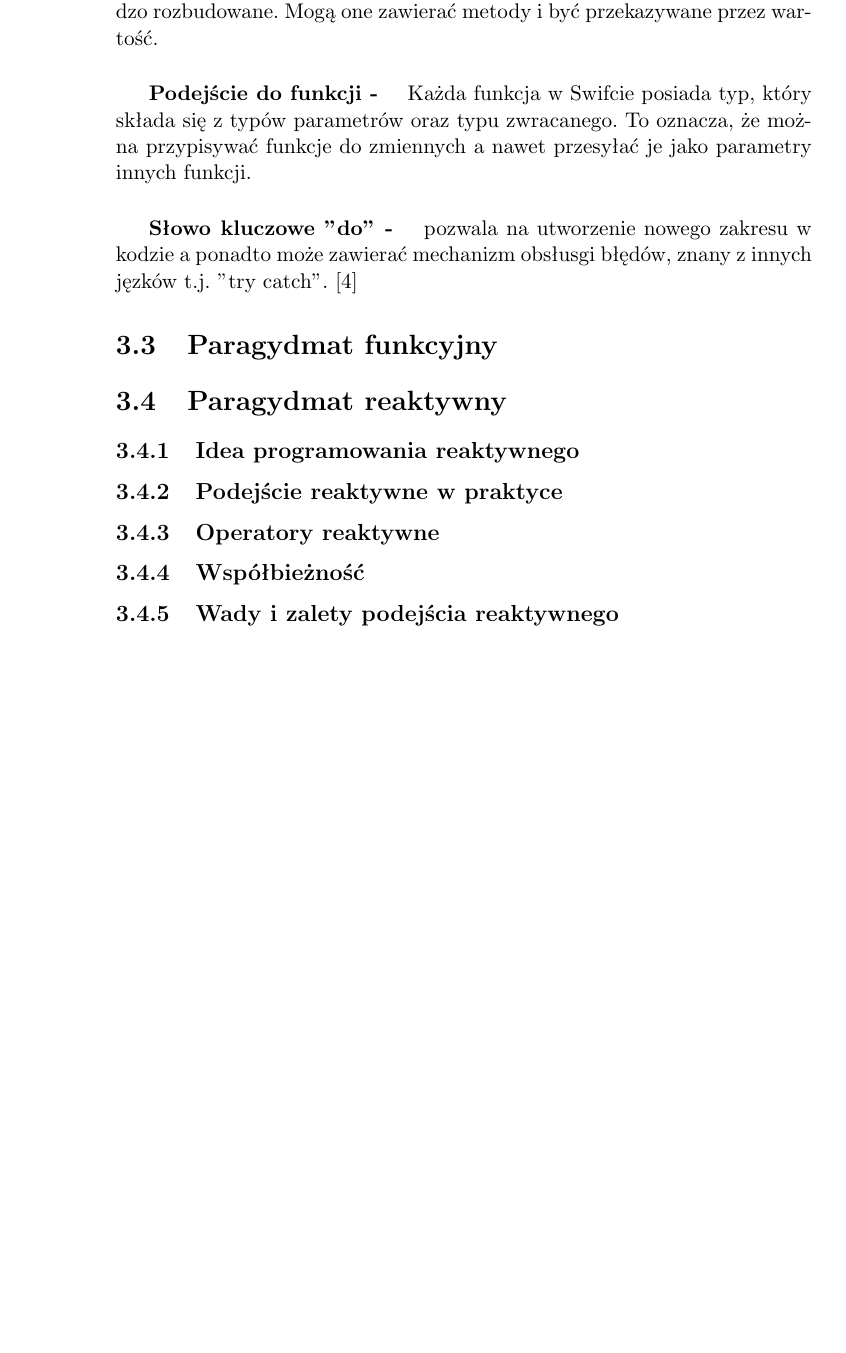
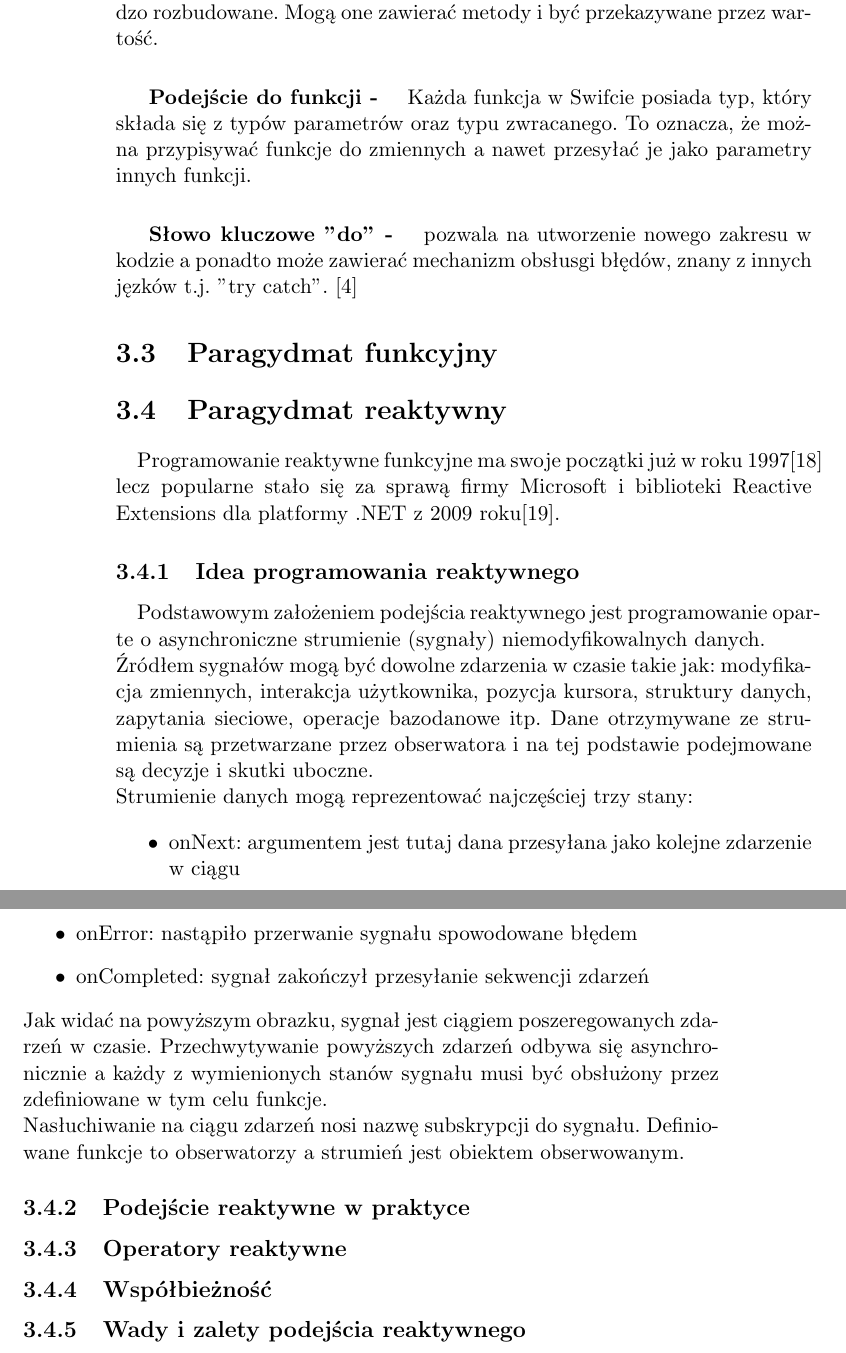
Before and after one commit to bananowaZyrafa/WatchIt, a LaTeX thesis (Tex/template_Report.tex): part of page 10 of 15 before the commit and two parts of pages 10 and 11 of 16 after it, the two joined at a grey line, cut so that both start at the same text, the shorter picture padded with empty space. Compiled offline with pdfLaTeX.

Commit message:
[TEX] starting describing rective paradigm

```diff
--- a/Tex/template_Report.tex
+++ b/Tex/template_Report.tex
@@ -1,7 +1,8 @@
 \documentclass[11pt,twoside,a4paper]{report}
 \usepackage{polski}
 \usepackage[utf8]{inputenc}
-
+\usepackage{graphicx}
+\usepackage{wrapfig}
 
 % Title Page
 \title{Użycie języka Swift i elementów paradygmatu reaktywnego na przykładzie aplikacji mobilnej do polecania filmów i seriali}
@@ -69,7 +70,25 @@ W marcu 2008 roku wypuszczono zestaw narzędzi do programowania na tę platform
 \subparagraph{Słowo kluczowe "do" - } pozwala na utworzenie nowego zakresu w kodzie a ponadto może zawierać mechanizm obsłusgi błędów, znany z innych jęzków t.j. "try catch". \cite{swiftObjcDiff}
 \section{Paragydmat funkcyjny}
 \section{Paragydmat reaktywny}
+\paragraph{}Programowanie reaktywne funkcyjne ma swoje początki już w roku 1997\cite{beginningOfRx} lecz popularne stało się za sprawą firmy Microsoft i biblioteki Reactive Extensions dla platformy .NET z 2009 roku\cite{rxMicrosoftYear}.
 \subsection{Idea programowania reaktywnego}
+\paragraph{}Podstawowym założeniem podejścia reaktywnego jest programowanie oparte o asynchroniczne strumienie (sygnały) niemodyfikowalnych danych.\\
+Źródłem sygnałów mogą być dowolne zdarzenia w czasie takie jak: modyfikacja zmiennych, interakcja użytkownika, pozycja kursora, struktury danych, zapytania sieciowe, operacje bazodanowe itp. Dane otrzymywane ze strumienia są przetwarzane przez obserwatora i na tej podstawie podejmowane są decyzje i skutki uboczne.\\
+Strumienie danych mogą reprezentować najczęściej trzy stany:
+\begin{itemize}
+	\item onNext: argumentem jest tutaj dana przesyłana jako kolejne zdarzenie w ciągu
+	\item onError: nastąpiło przerwanie sygnału spowodowane błędem
+	\item onCompleted: sygnał zakończył przesyłanie sekwencji zdarzeń
+\end{itemize}
+%\begin{wrapfigure}{r}{13cm}
+%\begin{center}
+%	\vspace{-300pt}
+%	\includegraphics[width=1.2\textwidth]{sygnalRx}
+%\end{center}
+%\end{wrapfigure}
+Jak widać na powyższym obrazku, sygnał jest ciągiem poszeregowanych zdarzeń w czasie. Przechwytywanie powyższych zdarzeń odbywa się asynchronicznie a każdy z wymienionych stanów sygnału musi być obsłużony przez zdefiniowane w tym celu funkcje. \\
+Nasłuchiwanie na ciągu zdarzeń nosi nazwę subskrypcji do sygnału. Definiowane funkcje to obserwatorzy a strumień jest obiektem obserwowanym.
+
 \subsection{Podejście reaktywne w praktyce}
 \subsection{Operatory reaktywne}
 \subsection{Współbieżność}
```
Also changed, not shown: Tex/template_Report.pdf, Tex/template_Report.tex (5 more changed lines), 4 other files.
